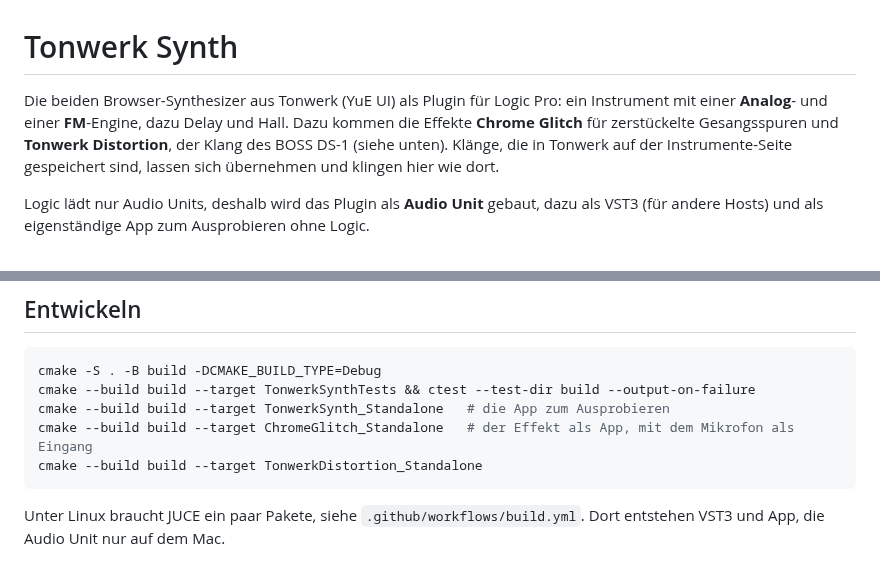
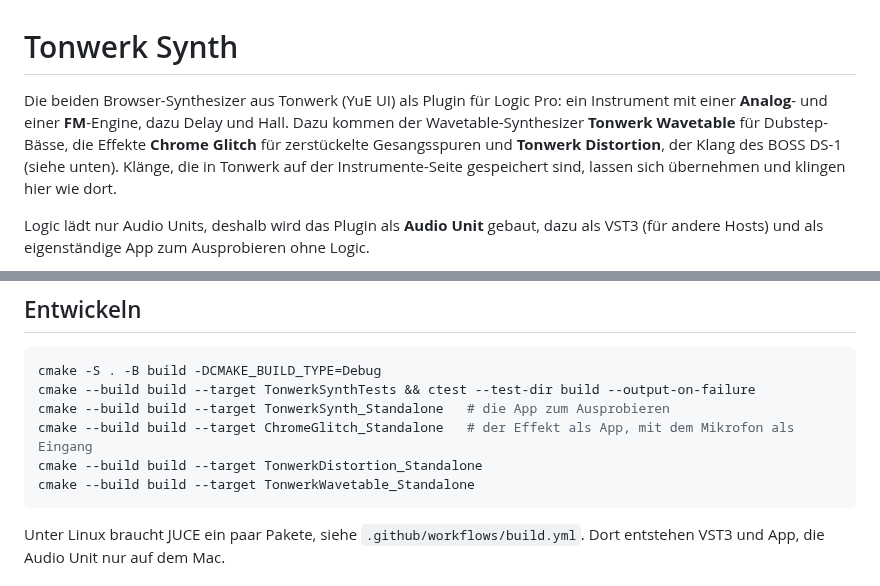
Before and after one commit to Marcel-B/Synth, a Markdown page: README.md, 2 parts joined by grey strips. Drawn GitHub-style.

````diff
--- a/README.md
+++ b/README.md
@@ -1,6 +1,6 @@
 # Tonwerk Synth
 
-Die beiden Browser-Synthesizer aus Tonwerk (YuE UI) als Plugin für Logic Pro: ein Instrument mit einer **Analog**- und einer **FM**-Engine, dazu Delay und Hall. Dazu kommen die Effekte **Chrome Glitch** für zerstückelte Gesangsspuren und **Tonwerk Distortion**, der Klang des BOSS DS-1 (siehe unten). Klänge, die in Tonwerk auf der Instrumente-Seite gespeichert sind, lassen sich übernehmen und klingen hier wie dort.
+Die beiden Browser-Synthesizer aus Tonwerk (YuE UI) als Plugin für Logic Pro: ein Instrument mit einer **Analog**- und einer **FM**-Engine, dazu Delay und Hall. Dazu kommen der Wavetable-Synthesizer **Tonwerk Wavetable** für Dubstep-Bässe, die Effekte **Chrome Glitch** für zerstückelte Gesangsspuren und **Tonwerk Distortion**, der Klang des BOSS DS-1 (siehe unten). Klänge, die in Tonwerk auf der Instrumente-Seite gespeichert sind, lassen sich übernehmen und klingen hier wie dort.
 
 Logic lädt nur Audio Units, deshalb wird das Plugin als **Audio Unit** gebaut, dazu als VST3 (für andere Hosts) und als eigenständige App zum Ausprobieren ohne Logic.
 
@@ -127,6 +149,7 @@ cmake --build build --target TonwerkSynthTests && ctest --test-dir build --outpu
 cmake --build build --target TonwerkSynth_Standalone   # die App zum Ausprobieren
 cmake --build build --target ChromeGlitch_Standalone   # der Effekt als App, mit dem Mikrofon als Eingang
 cmake --build build --target TonwerkDistortion_Standalone
+cmake --build build --target TonwerkWavetable_Standalone
 ```
 
 Unter Linux braucht JUCE ein paar Pakete, siehe `.github/workflows/build.yml`. Dort entstehen VST3 und App, die Audio Unit nur auf dem Mac.
````
Also changed, not shown: other parts of README.md (+22 -0 lines), CLAUDE.md (+4 -0 lines), docs/wavetable.png (added), 16 other files.
